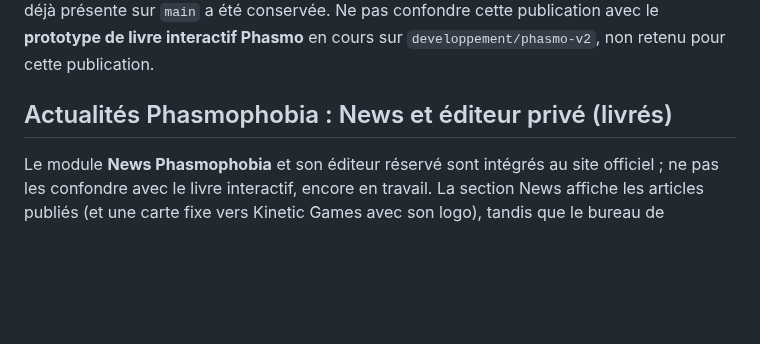
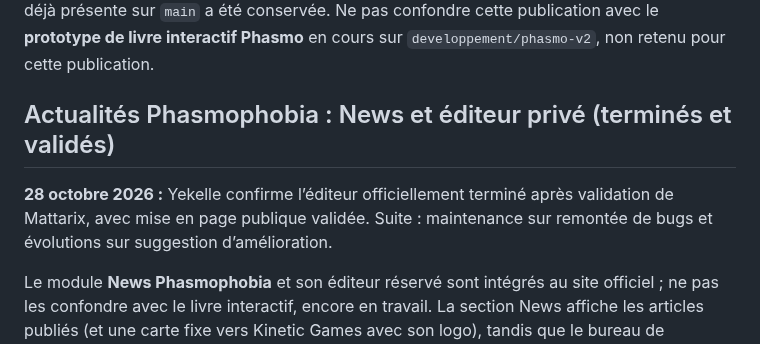
Before and after one commit to DeadelusTV/deadelusTV, a Markdown page: README.md, the part around the change. Rendered like a GitHub page; blank space fills up the shorter version.

Commit message:
docs(phasmo): clôturer officiellement l'éditeur News validé

```diff
--- a/README.md
+++ b/README.md
@@ -21,7 +21,9 @@ Les branches de développement sont indépendantes. La démo `preview/presentati
 
 Les pages Phasmo V2 et TCG d'attente ont été publiées sur `main` le **25 octobre 2026** (commit `8db665fbf9d4b966e815a7d580fbbb4991ca3e1a`). La correction de libellé « Pavillon Noir » déjà présente sur `main` a été conservée. Ne pas confondre cette publication avec le **prototype de livre interactif Phasmo** en cours sur `developpement/phasmo-v2`, non retenu pour cette publication.
 
-## Actualités Phasmophobia : News et éditeur privé (livrés)
+## Actualités Phasmophobia : News et éditeur privé (terminés et validés)
+
+**28 octobre 2026 :** Yekelle confirme l’éditeur officiellement terminé après validation de Mattarix, avec mise en page publique validée. Suite : maintenance sur remontée de bugs et évolutions sur suggestion d’amélioration.
 
 Le module **News Phasmophobia** et son éditeur réservé sont intégrés au site officiel ; ne pas les confondre avec le livre interactif, encore en travail. La section News affiche les articles publiés (et une carte fixe vers Kinetic Games avec son logo), tandis que le bureau de rédaction est accessible à l'adresse `/modules/phasmophobia/editor-private.html` après connexion Twitch via Supabase et contrôle des permissions RLS (`phasmo_news_editors` / `phasmo_news_admins`). Aucune permission n'est déduite du rôle TCG ou du pseudo Twitch.
 
```
Also changed, not shown: docs/ROADMAP.md (+2 -2 lines), docs/phasmo-news-editor.md (+5 -1 lines).
